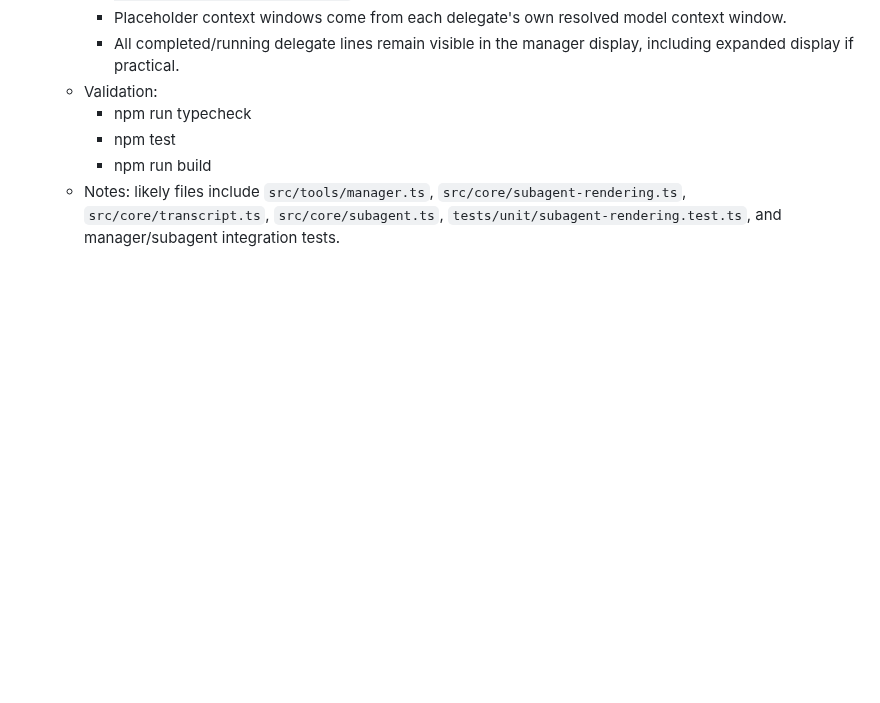
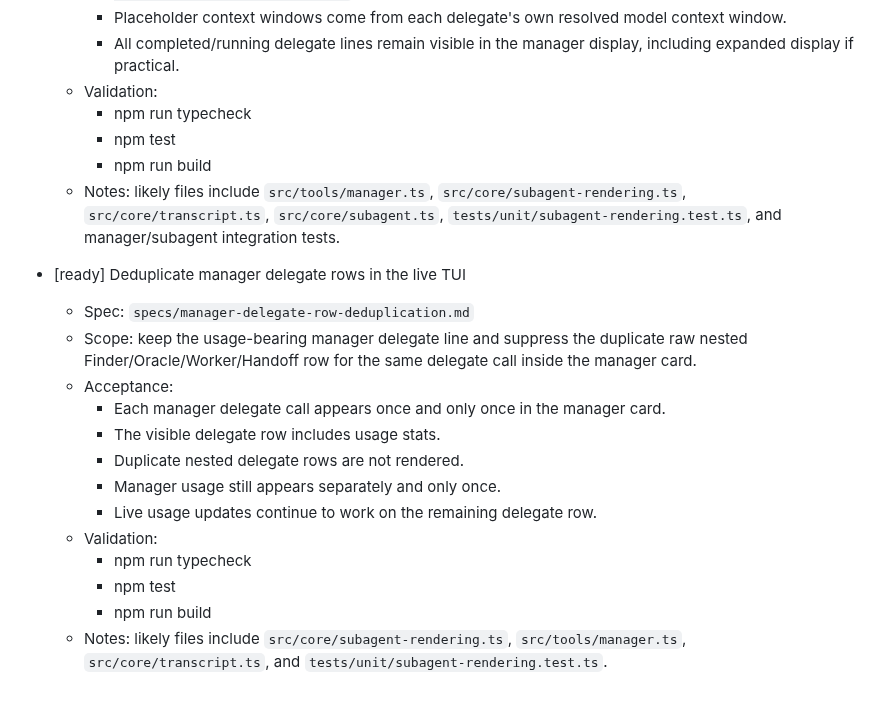
Before and after one commit to asabya/nightmanager, a Markdown page: TODOs.md, the part around the change. Drawn GitHub-style; blank space fills up the shorter version.

Commit message:
promoting manager-delegate-row-deduplication specs

```diff
--- a/TODOs.md
+++ b/TODOs.md
@@ -244,3 +244,18 @@ Nightmanager implementation queue.
     - npm test
     - npm run build
   - Notes: likely files include `src/tools/manager.ts`, `src/core/subagent-rendering.ts`, `src/core/transcript.ts`, `src/core/subagent.ts`, `tests/unit/subagent-rendering.test.ts`, and manager/subagent integration tests.
+
+- [ready] Deduplicate manager delegate rows in the live TUI
+  - Spec: `specs/manager-delegate-row-deduplication.md`
+  - Scope: keep the usage-bearing manager delegate line and suppress the duplicate raw nested Finder/Oracle/Worker/Handoff row for the same delegate call inside the manager card.
+  - Acceptance:
+    - Each manager delegate call appears once and only once in the manager card.
+    - The visible delegate row includes usage stats.
+    - Duplicate nested delegate rows are not rendered.
+    - Manager usage still appears separately and only once.
+    - Live usage updates continue to work on the remaining delegate row.
+  - Validation:
+    - npm run typecheck
+    - npm test
+    - npm run build
+  - Notes: likely files include `src/core/subagent-rendering.ts`, `src/tools/manager.ts`, `src/core/transcript.ts`, and `tests/unit/subagent-rendering.test.ts`.
```
Also changed, not shown: specs/manager-delegate-row-deduplication.md (added, +109 -0 lines).
